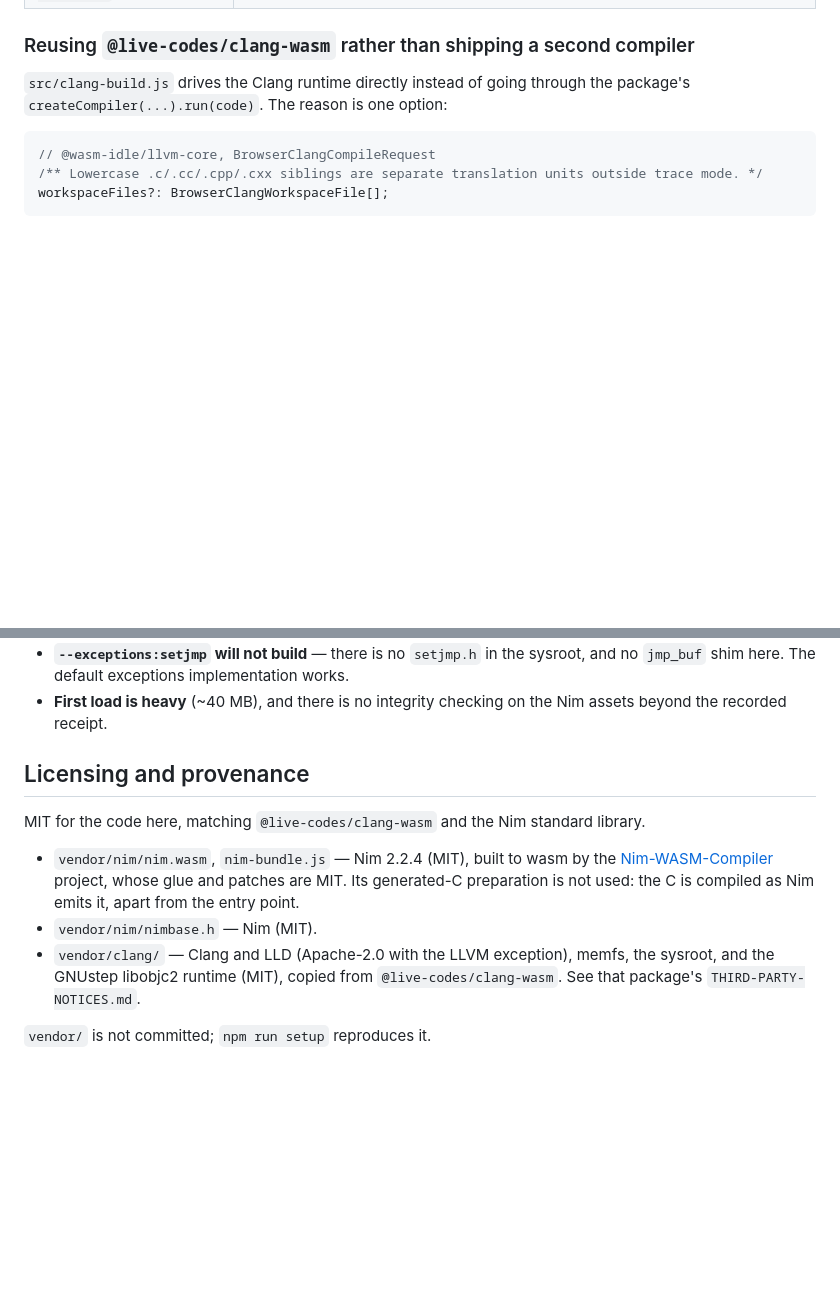
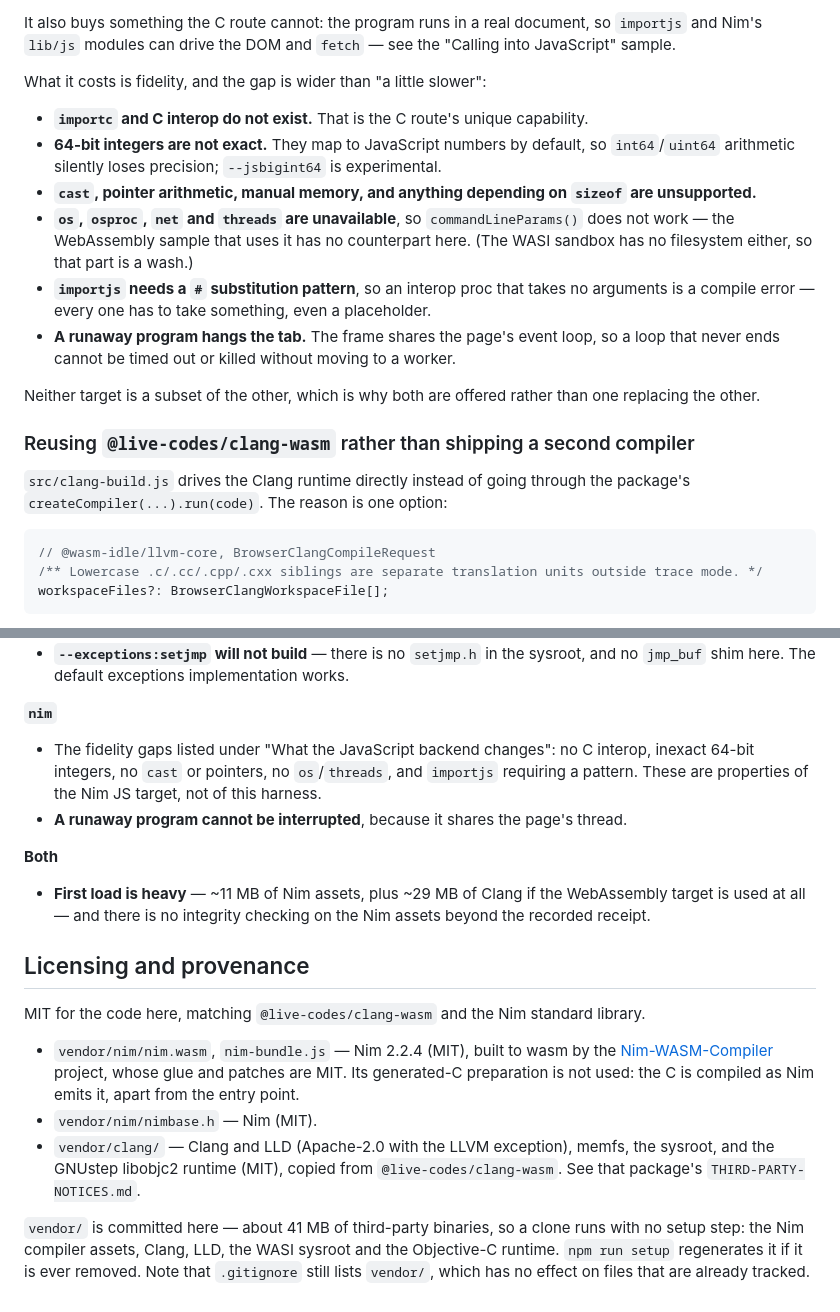
Before and after one commit to live-codes/browser-nim, a Markdown page: README.md, 2 parts joined by grey strips. Rendered like a GitHub page; blank space fills up the shorter version.

```diff
--- a/README.md
+++ b/README.md
@@ -44,3 +61,22 @@ The whole pipeline lives in three modules, one per stage:
+It also buys something the C route cannot: the program runs in a real document, so `importjs` and Nim's
+`lib/js` modules can drive the DOM and `fetch` — see the "Calling into JavaScript" sample.
+
+What it costs is fidelity, and the gap is wider than "a little slower":
+
+- **`importc` and C interop do not exist.** That is the C route's unique capability.
+- **64-bit integers are not exact.** They map to JavaScript numbers by default, so `int64`/`uint64`
+  arithmetic silently loses precision; `--jsbigint64` is experimental.
+- **`cast`, pointer arithmetic, manual memory, and anything depending on `sizeof` are unsupported.**
+- **`os`, `osproc`, `net` and `threads` are unavailable**, so `commandLineParams()` does not work — the
+  WebAssembly sample that uses it has no counterpart here. (The WASI sandbox has no filesystem either,
+  so that part is a wash.)
+- **`importjs` needs a `#` substitution pattern**, so an interop proc that takes no arguments is a
+  compile error — every one has to take something, even a placeholder.
+- **A runaway program hangs the tab.** The frame shares the page's event loop, so a loop that never ends
+  cannot be timed out or killed without moving to a worker.
+
+Neither target is a subset of the other, which is why both are offered rather than one replacing the
+other.
 
 ### Reusing `@live-codes/clang-wasm` rather than shipping a second compiler
 
@@ -267,7 +295,17 @@ the package API. Worth documenting in the README's option table at the same time
 - **`--exceptions:setjmp` will not build** — there is no `setjmp.h` in the sysroot, and no `jmp_buf`
   shim here. The default exceptions implementation works.
-- **First load is heavy** (~40 MB), and there is no integrity checking on the Nim assets beyond the
-  recorded receipt.
+
+**`nim`**
+
+- The fidelity gaps listed under "What the JavaScript backend changes": no C interop, inexact 64-bit
+  integers, no `cast` or pointers, no `os`/`threads`, and `importjs` requiring a pattern. These are
+  properties of the Nim JS target, not of this harness.
+- **A runaway program cannot be interrupted**, because it shares the page's thread.
+
+**Both**
+
+- **First load is heavy** — ~11 MB of Nim assets, plus ~29 MB of Clang if the WebAssembly target is used
+  at all — and there is no integrity checking on the Nim assets beyond the recorded receipt.
 
 ## Licensing and provenance
 
@@ -282,4 +320,7 @@ MIT for the code here, matching `@live-codes/clang-wasm` and the Nim standard li
   GNUstep libobjc2 runtime (MIT), copied from `@live-codes/clang-wasm`. See that package's
   `THIRD-PARTY-NOTICES.md`.
 
-`vendor/` is not committed; `npm run setup` reproduces it.
+`vendor/` is committed here — about 41 MB of third-party binaries, so a clone runs with no setup step:
+the Nim compiler assets, Clang, LLD, the WASI sysroot and the Objective-C runtime. `npm run setup`
+regenerates it if it is ever removed. Note that `.gitignore` still lists `vendor/`, which has no effect
+on files that are already tracked.
```
Also changed, not shown: other parts of README.md (+86 -77 lines), docs/screenshot.png, 12 other files.
